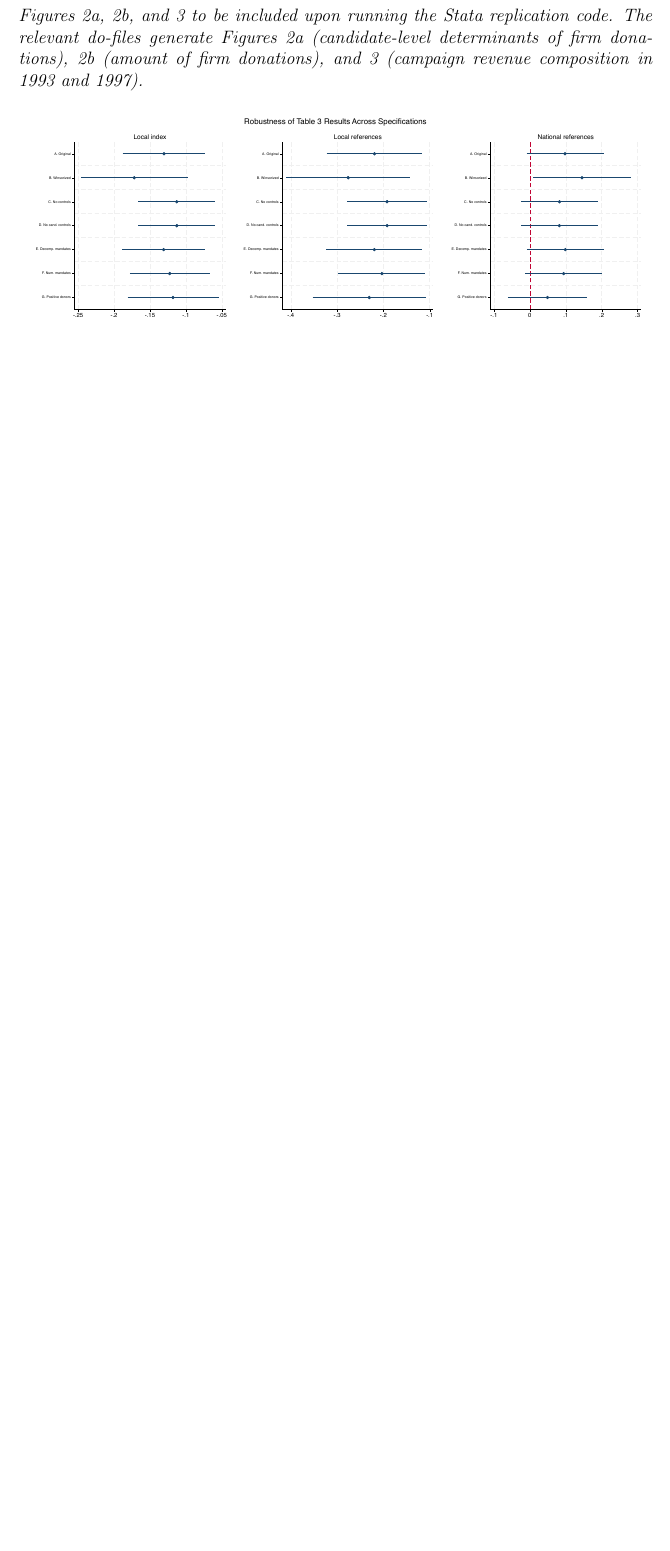
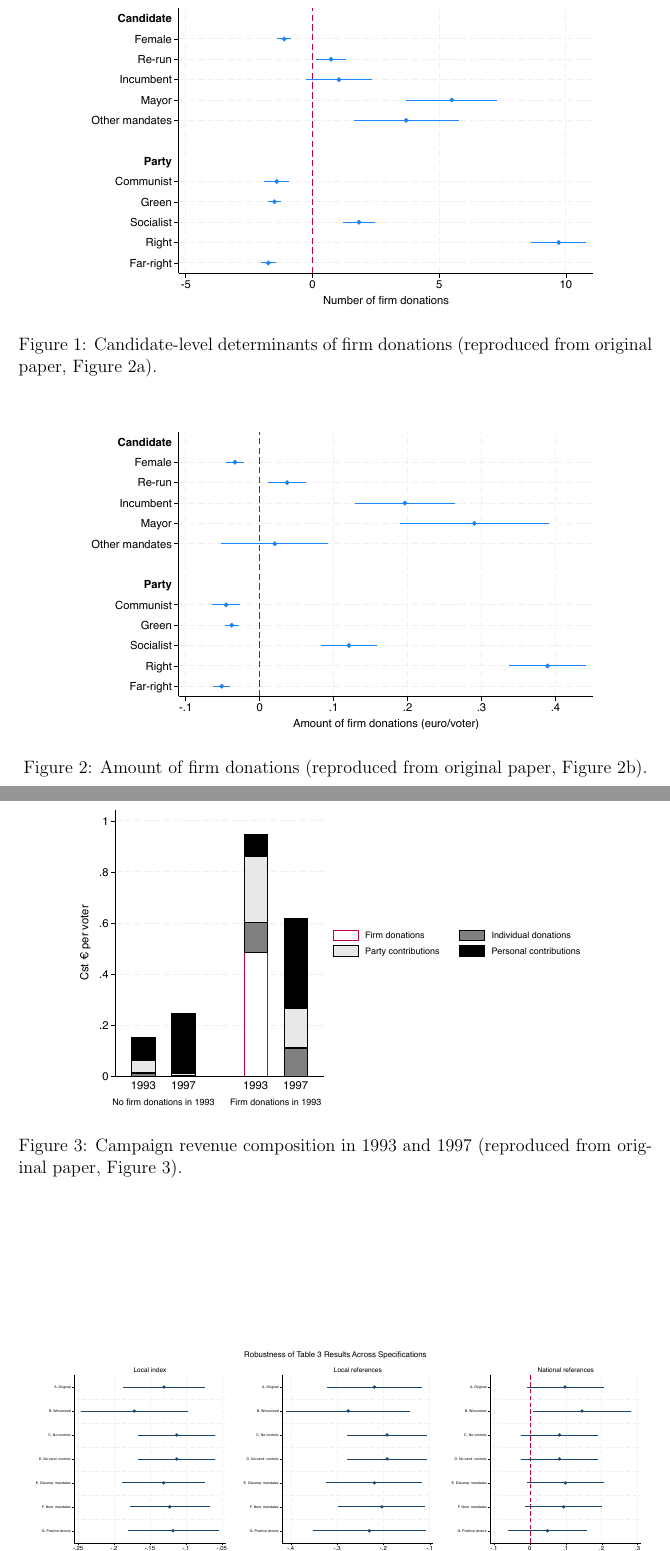
Before and after one commit to kenankalayci/ReplicationGames_Cageetal_2024, a LaTeX paper (report/main.tex): part of page 9 of 23 before the commit and two parts of pages 10 and 11 of 25 after it, the two joined at a grey line, cut at the place of the change, the shorter picture padded with empty space. Compiled offline with pdfLaTeX.

Commit message:
Update report: add figures, fix author name, add pre-registration note
- Add Figures 2a, 2b, 3 from original paper to Figures section
- Fix Turkish spelling: Kalaycı (with dotless ı) + add inputenc utf8
- Add pre-registration subsection noting no PAP was filed
- Add JEL codes (D72, P16) already present in abstract

Co-Authored-By: Claude Opus 4.6 <noreply@anthropic.com>

```diff
--- a/report/main.tex
+++ b/report/main.tex
@@ -1,5 +1,6 @@
 \documentclass[12pt,a4paper]{article}
 \usepackage[T1]{fontenc}
+\usepackage[utf8]{inputenc}
 \usepackage{geometry}
 \geometry{tmargin=1in,bmargin=1in,lmargin=1.2in,rmargin=1.2in}
 \usepackage[english]{babel}
@@ -339,10 +345,26 @@ Overall, we assess the main claims of \cite{Cage} as well-supported by the data.
 %%---------------------------------------------------------------------------------
 \section{Figures}
 
-% Note: Figures 2a, 2b, and 3 from the original paper can be reproduced
-% by running the replication_master.do file in the replication package.
-% The code generates Figure2a.pdf, Figure2b.pdf, and Figure3.pdf.
-\textit{Figures 2a, 2b, and 3 to be included upon running the Stata replication code. The relevant do-files generate Figures~2a (candidate-level determinants of firm donations), 2b (amount of firm donations), and~3 (campaign revenue composition in 1993 and 1997).}
+\begin{figure}[htbp]
+\centering
+\includegraphics[width=0.85\textwidth]{Figure2a.pdf}
+\caption{Candidate-level determinants of firm donations (reproduced from original paper, Figure~2a).}
+\label{fig:figure2a}
+\end{figure}
+
+\begin{figure}[htbp]
+\centering
+\includegraphics[width=0.85\textwidth]{Figure2b.pdf}
+\caption{Amount of firm donations (reproduced from original paper, Figure~2b).}
+\label{fig:figure2b}
+\end{figure}
+
+\begin{figure}[htbp]
+\centering
+\includegraphics[width=0.85\textwidth]{Figure3.pdf}
+\caption{Campaign revenue composition in 1993 and 1997 (reproduced from original paper, Figure~3).}
+\label{fig:figure3}
+\end{figure}
 
 \begin{figure}[htbp]
 \centering
```
Also changed, not shown: report/main.pdf, report/main.tex (9 more changed lines).
